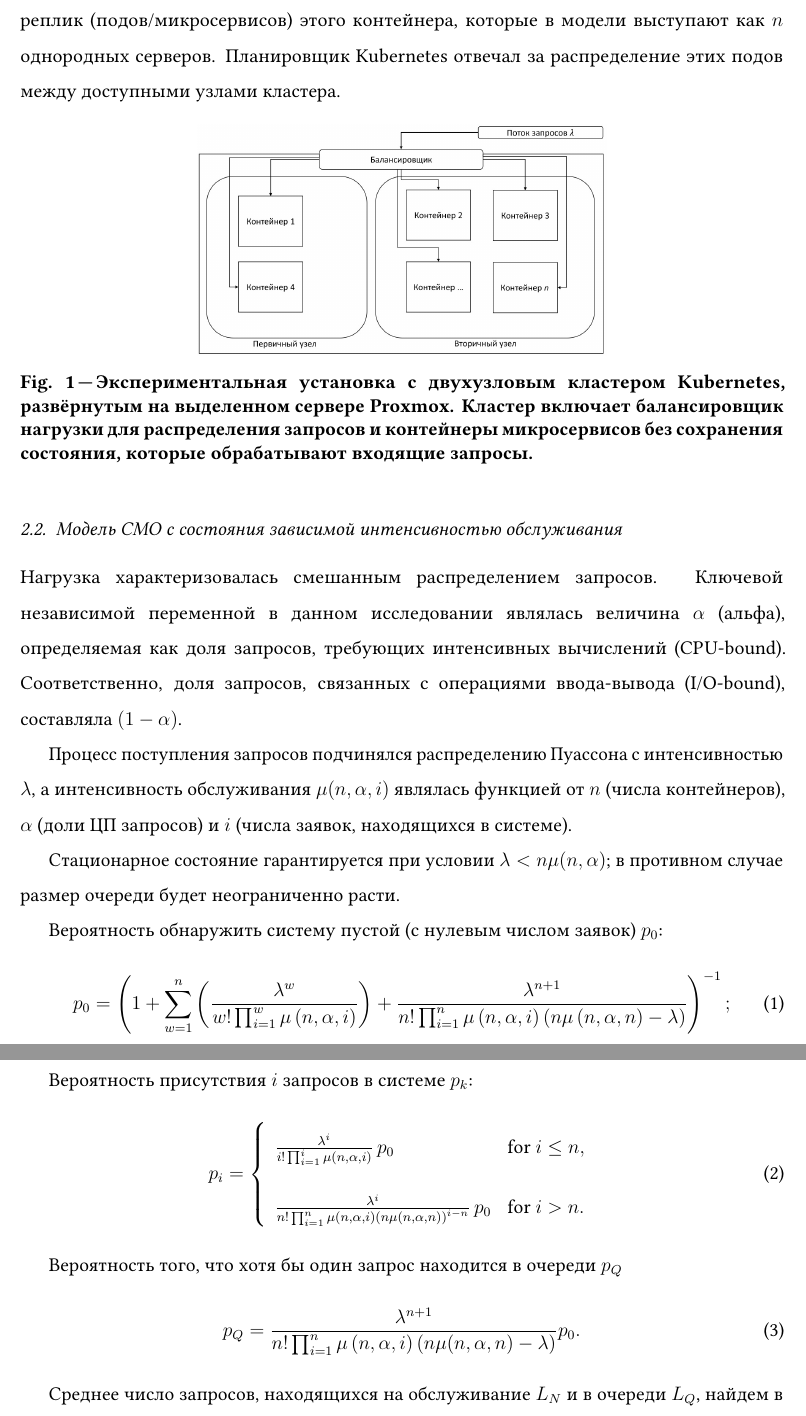
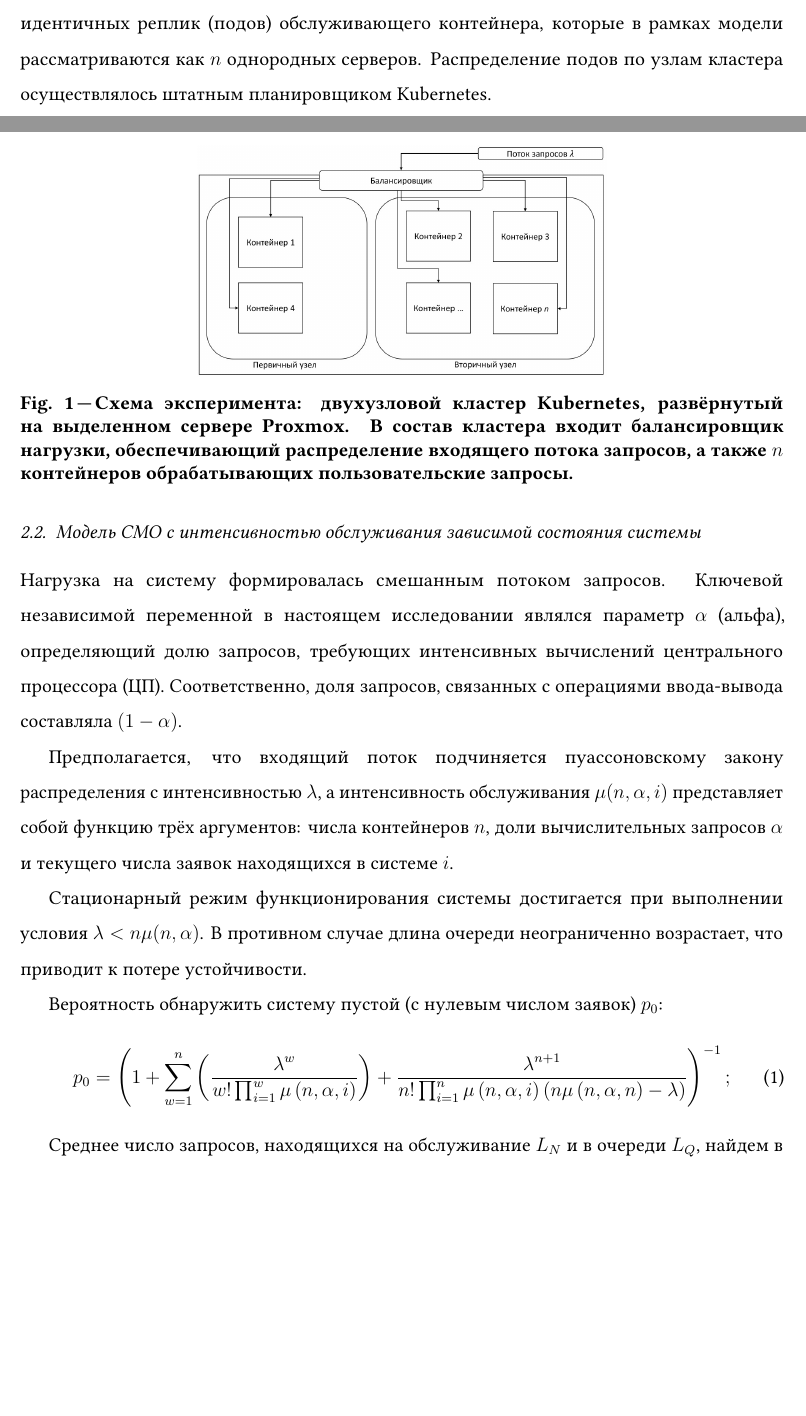
Before and after one commit to MikelMelnichuk/cpu_io_analytics, a LaTeX paper (latex/Melnichuk_simulation_and_anlysis_RUS.tex): two parts of pages 3 and 4 of 15 before the commit and two parts of pages 2 and 3 of 14 after it, joined at a grey line, cut so that both start at the same text, the shorter picture padded with empty space. Compiled offline with pdfLaTeX.

Commit message:
Rewrite the start of Methods to be somewhat different from the original

```diff
--- a/latex/Melnichuk_simulation_and_anlysis_RUS.tex
+++ b/latex/Melnichuk_simulation_and_anlysis_RUS.tex
@@ -74,21 +74,21 @@
 
-Основной микросервис был реализован в виде единого контейнера Docker без сохранения состояния (stateless), способного обрабатывать запросы двух типов: (i) запросы интенсивных вычислений (CPU bound), (ii) запросы с операциями ввода-вывода (I/O bound). Масштабирование системы осуществляется горизонтально путём запуска $n$ идентичных реплик (подов/микросервисов) этого контейнера, которые в модели выступают как $n$ однородных серверов. Планировщик Kubernetes отвечал за распределение этих подов между доступными узлами кластера.
+Основной микросервис реализован в виде контейнера Docker, поддерживающего обработку запросов двух типов (i) ресурсоёмких вычислительных задач и (ii) операций ввода-вывода. Горизонтальное масштабирование системы достигается запуском идентичных реплик (подов) обслуживающего контейнера, которые в рамках модели рассматриваются как $n$ однородных серверов. Распределение подов по узлам кластера осуществлялось штатным планировщиком Kubernetes.
 
 \begin{figure}[!htbp]
   \centering
   \includegraphics[height=5cm]{Experimental_Setup.jpeg}
-  \caption{Экспериментальная установка с двухузловым кластером Kubernetes, развёрнутым на выделенном сервере Proxmox. Кластер включает балансировщик нагрузки для распределения запросов и контейнеры микросервисов без сохранения состояния, которые обрабатывают входящие запросы.}
+  \caption{Схема эксперимента: двухузловой кластер Kubernetes, развёрнутый на выделенном сервере Proxmox. В состав кластера входит балансировщик нагрузки, обеспечивающий распределение входящего потока запросов, а также $n$ контейнеров обрабатывающих пользовательские запросы.}
   \label{fig:Experimental_Setup}
 \end{figure}
 
 
-\subsection{Модель СМО с состояния зависимой интенсивностью обслуживания}
+\subsection{Модель СМО с интенсивностью обслуживания зависимой состояния системы}
 
-Нагрузка характеризовалась смешанным распределением запросов. Ключевой независимой переменной в данном исследовании являлась величина $\alpha$ (альфа), определяемая как доля запросов, требующих интенсивных вычислений (CPU-bound). Соответственно, доля запросов, связанных с операциями ввода-вывода (I/O-bound), составляла $(1-\alpha)$.
+Нагрузка на систему формировалась смешанным потоком запросов. Ключевой независимой переменной в настоящем исследовании являлся параметр $\alpha$ (альфа), определяющий долю запросов, требующих интенсивных вычислений центрального процессора (ЦП). Соответственно, доля запросов, связанных с операциями ввода-вывода составляла $(1-\alpha)$.
 
-Процесс поступления запросов подчинялся распределению Пуассона с интенсивностью $\lambda$, а интенсивность обслуживания $\mu(n,\alpha, i)$ являлась функцией от $n$ (числа контейнеров), $\alpha$ (доли ЦП запросов) и $i$ (числа заявок, находящихся в системе).
+Предполагается, что входящий поток подчиняется пуассоновскому закону распределения с интенсивностью $\lambda$, а интенсивность обслуживания $\mu(n,\alpha,i)$ представляет собой функцию трёх аргументов: числа контейнеров $n$, доли вычислительных запросов $\alpha$ и текущего числа заявок находящихся в системе $i$.
 
-Стационарное состояние гарантируется при условии $\lambda < n\mu(n, \alpha)$; в противном случае размер очереди будет неограниченно расти.
+Стационарный режим функционирования системы достигается при выполнении условия $\lambda < n\mu(n,\alpha)$. В противном случае длина очереди неограниченно возрастает, что приводит к потере устойчивости.
 
 Вероятность обнаружить систему пустой (с нулевым числом заявок) $p_0$:
 \begin{equation}
@@ -98,21 +98,6 @@
   +\frac{\lambda^{n+1}}{n! \prod_{i=1}^{n}\mu\left(n,\alpha,i\right) \left(n\mu\left(n,\alpha,n\right)-\lambda\right)}
   \right)^{-1};
   \label{eq:p0}
-\end{equation}
-
-Вероятность присутствия $i$ запросов в системе $p_k$:
-\begin{equation}
-  p_i = \left\{ \begin{array}{ll}
-    \frac{\lambda^{i}}{i! \prod_{i=1}^{i}\mu\left(n,\alpha,i\right)} \, p_0                                                & \text{for } i \leq n, \\[11pt]
-    \frac{\lambda^{i}}{n! \prod_{i=1}^{n}\mu\left(n,\alpha,i\right) \left(n\mu\left(n,\alpha,n\right)\right)^{i-n}} \, p_0 & \text{for } i > n.
-  \end{array} \right.
-  \label{eq:p_k}
-\end{equation}
-
-Вероятность того, что хотя бы один запрос находится в очереди $p_Q$
-\begin{equation}
-  p_Q=\frac{\lambda^{n+1}} {n! \prod_{i=1}^{n}\mu\left(n,\alpha,i\right) \left(n\mu(n,\alpha,n)-\lambda\right)} p_0.
-  \label{eq:p_Q}
 \end{equation}
 
 Среднее число запросов, находящихся на обслуживание $L_N$ и в очереди $L_Q$, найдем в виде:
```
Also changed, not shown: latex/Melnichuk_simulation_and_anlysis_RUS.tex (6 more changed lines).
